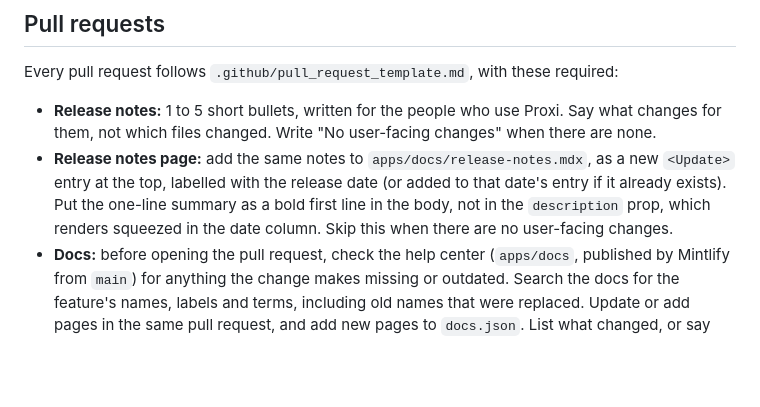
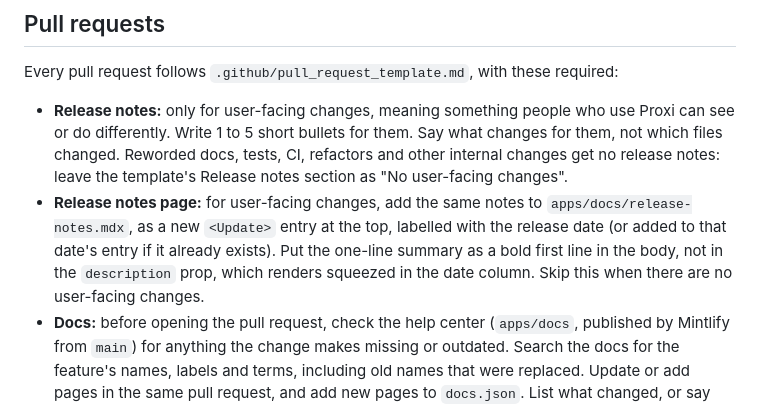
Before and after one commit to kq59kskbcg-dev/proxi, a Markdown page: CLAUDE.md, the part around the change. Drawn GitHub-style; blank space fills up the shorter version.

Commit message:
Limit release notes to user-facing changes in CLAUDE.md
Co-Authored-By: Claude Sonnet 5.5 <noreply@anthropic.com>
Claude-Session: https://claude.ai/code/session_01Qv1ZipCaH6sQaCpfNK9oiN

```diff
--- a/CLAUDE.md
+++ b/CLAUDE.md
@@ -14,8 +14,8 @@ The app reads its prompts from Langfuse, using the `production` label.
 
 Every pull request follows `.github/pull_request_template.md`, with these required:
 
-- **Release notes:** 1 to 5 short bullets, written for the people who use Proxi. Say what changes for them, not which files changed. Write "No user-facing changes" when there are none.
-- **Release notes page:** add the same notes to `apps/docs/release-notes.mdx`, as a new `<Update>` entry at the top, labelled with the release date (or added to that date's entry if it already exists). Put the one-line summary as a bold first line in the body, not in the `description` prop, which renders squeezed in the date column. Skip this when there are no user-facing changes.
+- **Release notes:** only for user-facing changes, meaning something people who use Proxi can see or do differently. Write 1 to 5 short bullets for them. Say what changes for them, not which files changed. Reworded docs, tests, CI, refactors and other internal changes get no release notes: leave the template's Release notes section as "No user-facing changes".
+- **Release notes page:** for user-facing changes, add the same notes to `apps/docs/release-notes.mdx`, as a new `<Update>` entry at the top, labelled with the release date (or added to that date's entry if it already exists). Put the one-line summary as a bold first line in the body, not in the `description` prop, which renders squeezed in the date column. Skip this when there are no user-facing changes.
 - **Docs:** before opening the pull request, check the help center (`apps/docs`, published by Mintlify from `main`) for anything the change makes missing or outdated. Search the docs for the feature's names, labels and terms, including old names that were replaced. Update or add pages in the same pull request, and add new pages to `docs.json`. List what changed, or say why nothing needed to.
 - **Wording approval:** Put the exact docs and release note wording in the design preview or plan, and wait for the user's approval before committing it. Approving a design, or asking to ship or merge, does not approve wording.
 
```
